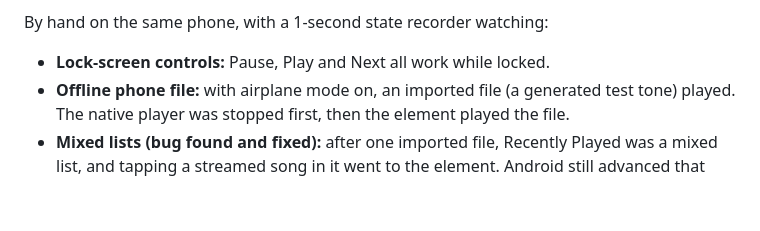
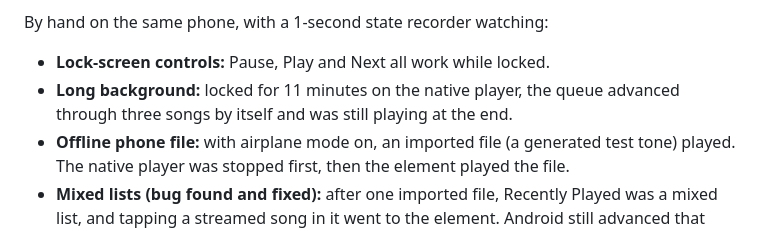
Before and after one commit to Krysis-ux/Rainette-music, a Markdown page: mobile/README.md, the part around the change. Rendered like a GitHub page; blank space fills up the shorter version.

Commit message:
docs: record the 11-minute locked playback run on the Note 8

```diff
--- a/mobile/README.md
+++ b/mobile/README.md
@@ -109,6 +109,8 @@ The phone found a bug the emulator and the fake bridge both missed:
 By hand on the same phone, with a 1-second state recorder watching:
 
 - **Lock-screen controls:** Pause, Play and Next all work while locked.
+- **Long background:** locked for 11 minutes on the native player, the queue
+  advanced through three songs by itself and was still playing at the end.
 - **Offline phone file:** with airplane mode on, an imported file (a generated
   test tone) played. The native player was stopped first, then the element
   played the file.
```
